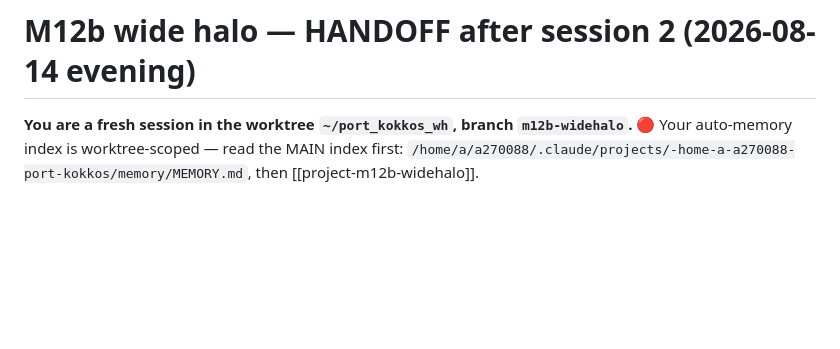
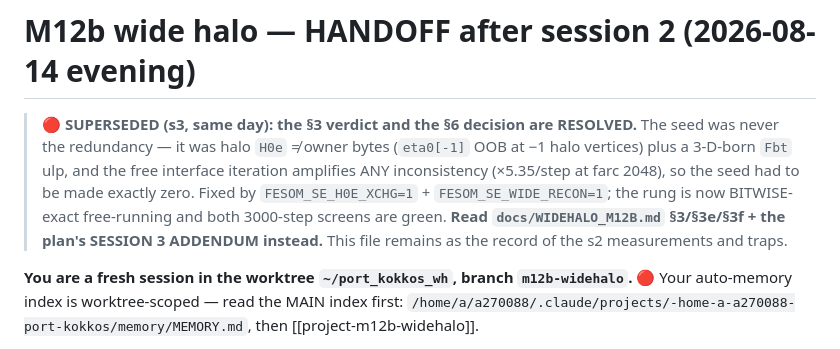
Before and after one commit to koldunovn/fesom_kokkos, a Markdown page: docs/plans/20260814-m12b-widehalo-HANDOFF-s2.md, the part around the change. Drawn GitHub-style; blank space fills up the shorter version.

Commit message:
M12b s3: s2 handoff superseded-banner + open-items refresh (GPU pending, elem_nodes-at-halo hygiene note)

```diff
--- a/docs/plans/20260814-m12b-widehalo-HANDOFF-s2.md
+++ b/docs/plans/20260814-m12b-widehalo-HANDOFF-s2.md
@@ -1,4 +1,12 @@
 # M12b wide halo — HANDOFF after session 2 (2026-08-14 evening)
+
+> 🔴 **SUPERSEDED (s3, same day): the §3 verdict and the §6 decision are RESOLVED.** The seed was
+> never the redundancy — it was halo `H0e` ≠ owner bytes (`eta0[-1]` OOB at −1 halo vertices) plus
+> a 3-D-born `Fbt` ulp, and the free interface iteration amplifies ANY inconsistency (×5.35/step at
+> farc 2048), so the seed had to be made exactly zero. Fixed by `FESOM_SE_H0E_XCHG=1` +
+> `FESOM_SE_WIDE_RECON=1`; the rung is now BITWISE-exact free-running and both 3000-step screens
+> are green. **Read `docs/WIDEHALO_M12B.md` §3/§3e/§3f + the plan's SESSION 3 ADDENDUM instead.**
+> This file remains as the record of the s2 measurements and traps.
 
 **You are a fresh session in the worktree `~/port_kokkos_wh`, branch `m12b-widehalo`.**
 🔴 Your auto-memory index is worktree-scoped — read the MAIN index first:
```
Also changed, not shown: docs/WIDEHALO_M12B.md (+5 -3 lines).
